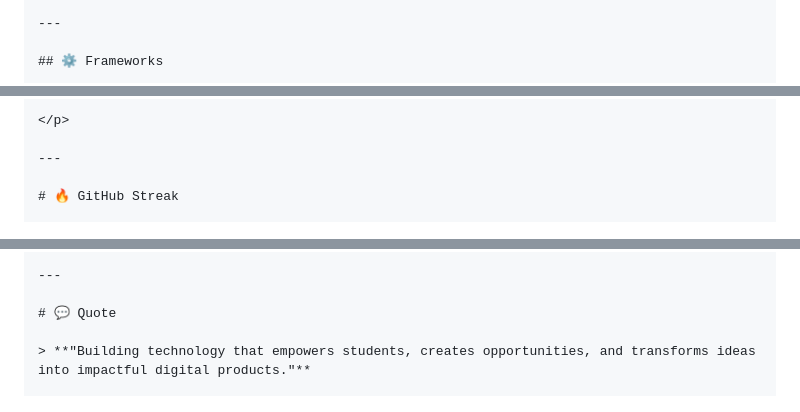
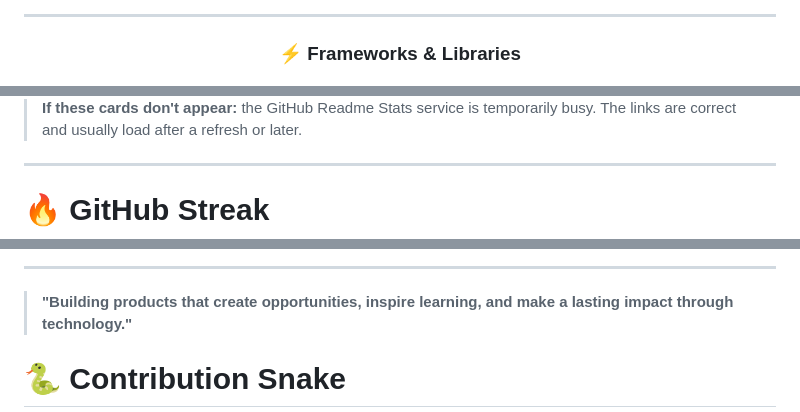
Before and after one commit to Abhilash-4143/Abhilash-R, a Markdown page: README.md, 3 parts joined by grey strips. GitHub-like rendering.

```diff
--- a/README.md
+++ b/README.md
@@ -102,6 +157,6 @@ A student career ecosystem designed to simplify learning, career guidance, inter
 
 ---
 
-## ⚙️ Frameworks
+### ⚡ Frameworks & Libraries
 
 <p>
@@ -171,5 +216,7 @@ A student career ecosystem designed to simplify learning, career guidance, inter
 
-</p>
+</div>
+
+> **If these cards don't appear:** the GitHub Readme Stats service is temporarily busy. The links are correct and usually load after a refresh or later.
 
 ---
 
@@ -217,7 +340,7 @@ A student career ecosystem designed to simplify learning, career guidance, inter
 
 ---
 
-# 💬 Quote
+> **"Building products that create opportunities, inspire learning, and make a lasting impact through technology."**
 
-> **"Building technology that empowers students, creates opportunities, and transforms ideas into impactful digital products."**
+# 🐍 Contribution Snake
 
```
Also changed, not shown: other parts of README.md (+277 -104 lines).
